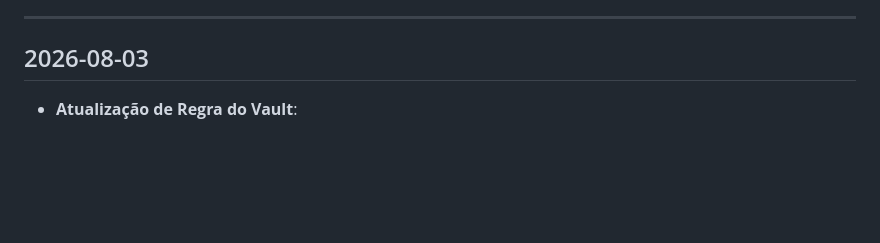
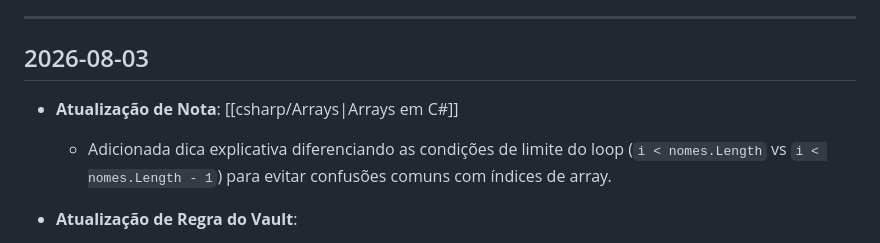
Before and after one commit to leorruas/programacao, a Markdown page: log.md, the part around the change. Drawn GitHub-style; blank space fills up the shorter version.

```diff
--- a/log.md
+++ b/log.md
@@ -5,6 +5,9 @@ Este arquivo registra o histórico de criações, modificações, edições e re
 ---
 
 ## 2026-08-03
+
+* **Atualização de Nota**: [[csharp/Arrays\|Arrays em C#]]
+  * Adicionada dica explicativa diferenciando as condições de limite do loop (`i < nomes.Length` vs `i < nomes.Length - 1`) para evitar confusões comuns com índices de array.
 
 * **Atualização de Regra do Vault**:
   * Atualizada a regra [[.gemini/rules/log_changes\|log_changes.md]] para incluir a obrigatoriedade de commit e push imediato ao GitHub após qualquer alteração no vault.
```
Also changed, not shown: csharp/Arrays.md (+7 -0 lines).
